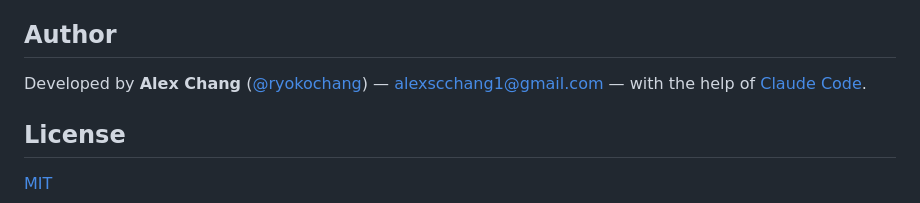
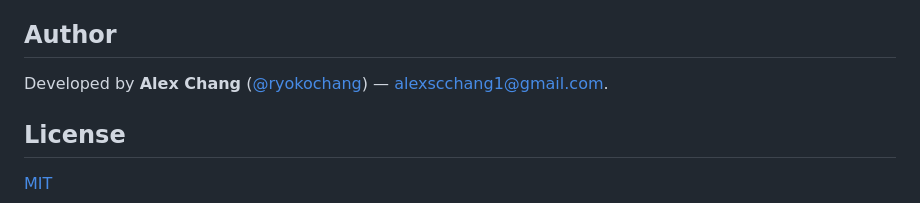
Before and after one commit to ryokochang/multAccountIdle, a Markdown page: README.md, the part around the change. Drawn GitHub-style.

Commit message:
Simplifica secao de autor nos READMEs
Co-Authored-By: Claude Fable 5 <noreply@anthropic.com>

```diff
--- a/README.md
+++ b/README.md
@@ -91,8 +91,7 @@ build/icon.ico      app icon
 ## Author
 
 Developed by **Alex Chang** ([@ryokochang](https://github.com/ryokochang)) —
-[alexscchang1@gmail.com](mailto:alexscchang1@gmail.com) —
-with the help of [Claude Code](https://claude.com/claude-code).
+[alexscchang1@gmail.com](mailto:alexscchang1@gmail.com).
 
 ## License
 
```
Also changed, not shown: README.pt-BR.md (+1 -2 lines).
